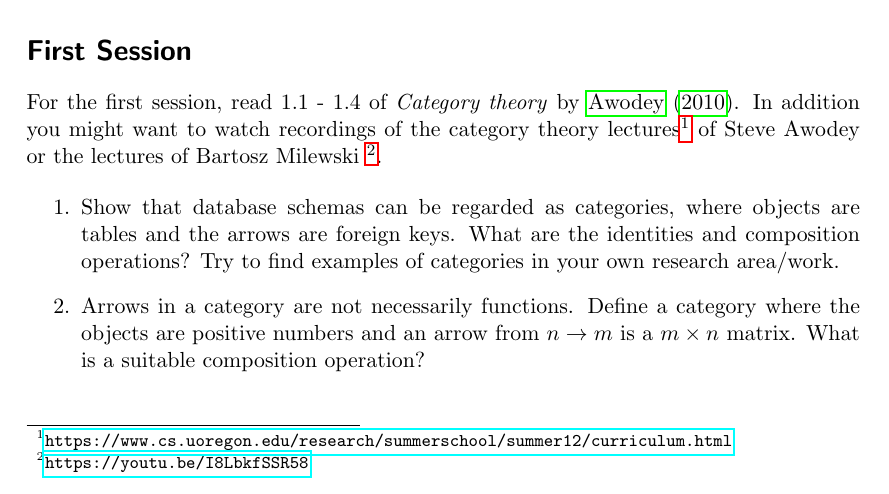
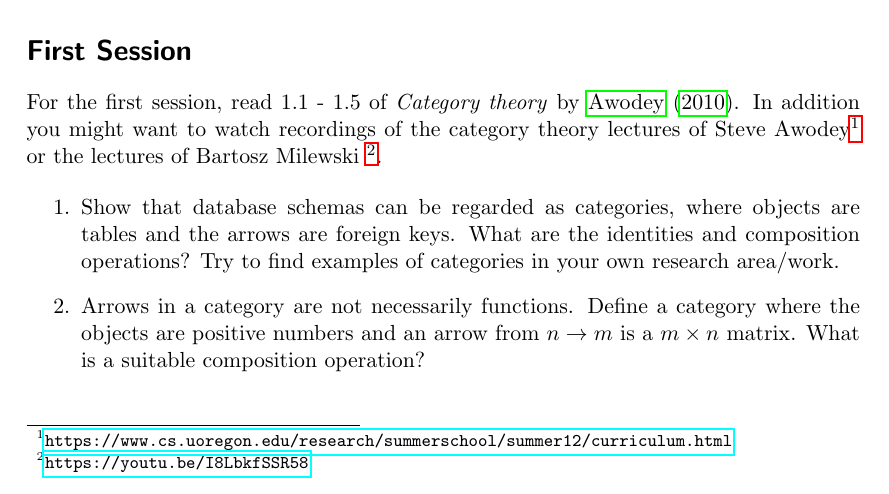
Before and after one commit to svenkeidel/category-studygroup, a LaTeX problem sheet (exercises.tex): part of page 1 of 3, cut so that both start at the same text. Compiled offline with pdfLaTeX.

Commit message:
small typo

```diff
--- a/exercises.tex
+++ b/exercises.tex
@@ -27,7 +27,7 @@ I encourage you to pick a category that is of interest to you (e.g. the category
 If you come up with good examples, please share them with the group that everyone can learn from them.
 
 \section*{First Session}
-For the first session, read 1.1 - 1.4 of \emph{Category theory} by \cite{awodey2010category}. In addition you might want to watch recordings of the category theory lectures\footnote{\url{https://www.cs.uoregon.edu/research/summerschool/summer12/curriculum.html}} of Steve Awodey or the lectures of Bartosz Milewski \footnote{\url{https://youtu.be/I8LbkfSSR58}}.
+For the first session, read 1.1 - 1.5 of \emph{Category theory} by \cite{awodey2010category}. In addition you might want to watch recordings of the category theory lectures of Steve Awodey\footnote{\url{https://www.cs.uoregon.edu/research/summerschool/summer12/curriculum.html}} or the lectures of Bartosz Milewski \footnote{\url{https://youtu.be/I8LbkfSSR58}}.
 
 
 \begin{enumerate}
```
